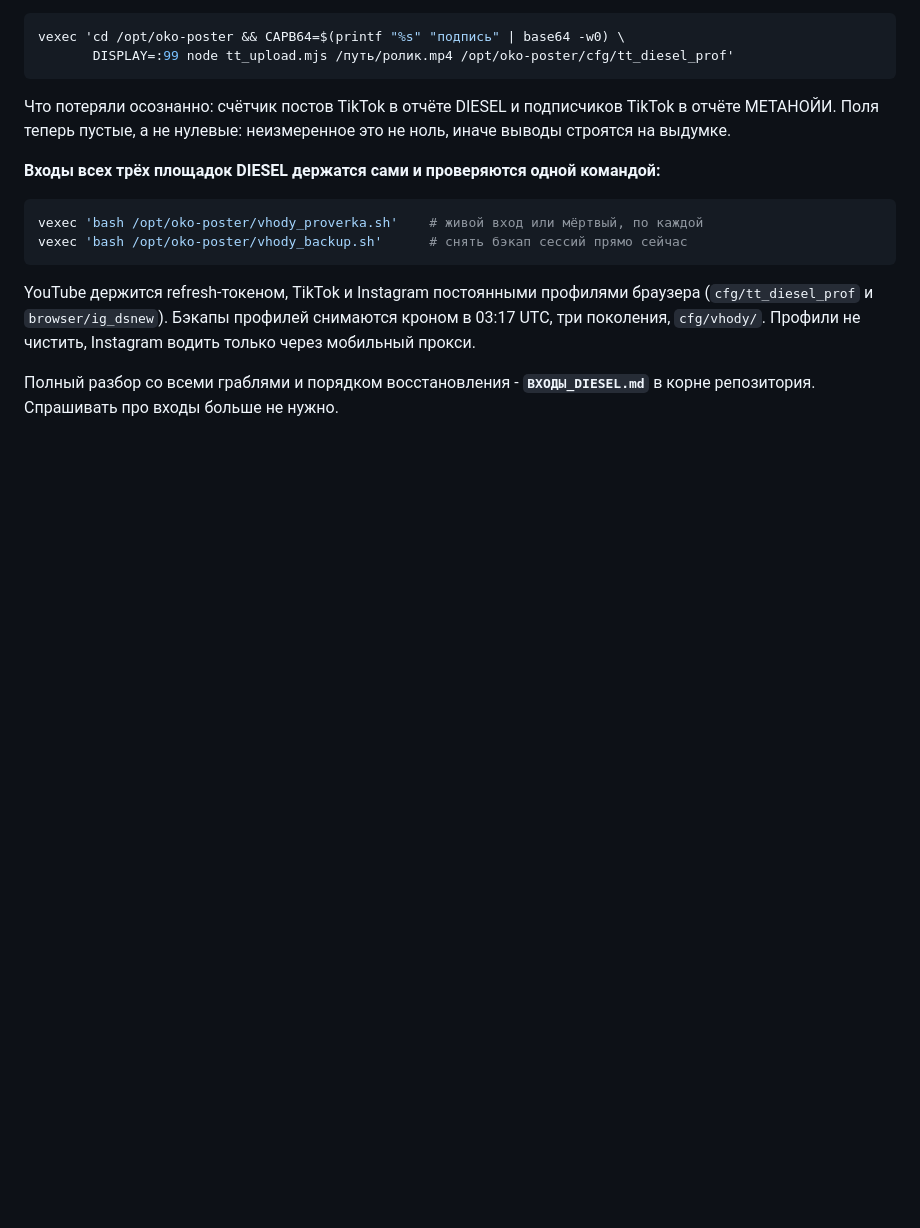
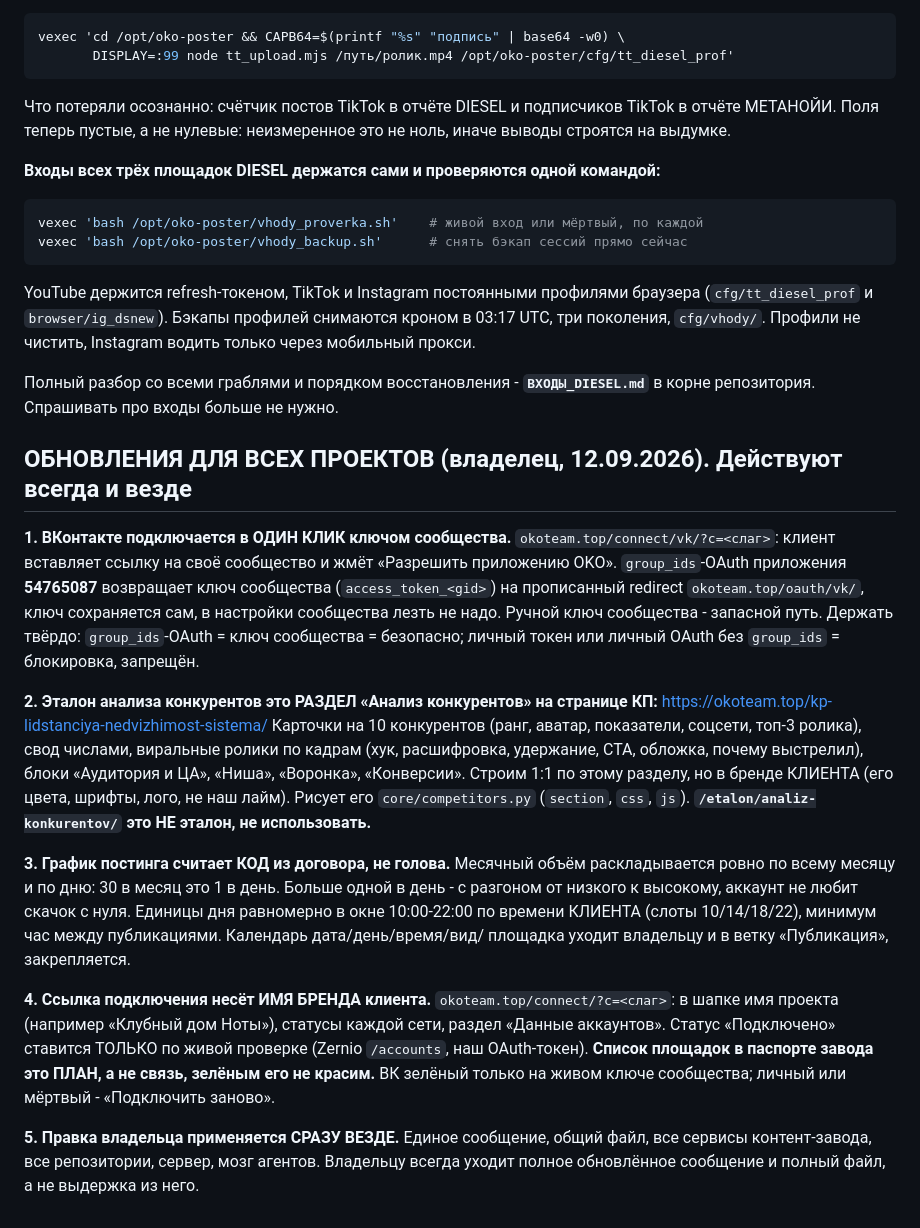
Before and after one commit to gdeoko/oko-magic-skill, a Markdown page: CLAUDE.md, the part around the change. Rendered like a GitHub page; blank space fills up the shorter version.

Commit message:
Обновления владельца 12.09.2026 во все проекты
Пять правок, применяются везде и всегда:

1. ВКонтакте подключается в один клик ключом сообщества: connect/vk/?c=<слаг>,
   group_ids-OAuth приложения 54765087, redirect okoteam.top/oauth/vk/. Личный
   токен и личный OAuth без group_ids запрещены, это блокировка аккаунта.
2. Эталон анализа конкурентов это РАЗДЕЛ «Анализ конкурентов» на странице КП
   (kp-lidstanciya-nedvizhimost-sistema), а не /etalon/analiz-konkurentov/.
   Карточки на 10 конкурентов, свод числами, виральные ролики по кадрам,
   блоки аудитории, ниши, воронки и конверсий. Строим 1:1, но в бренде клиента.
3. График постинга считает код из договора: месячный объём ровно по месяцу и по
   дню, разгон от низкого к высокому, окно 10:00-22:00 по времени клиента,
   слоты 10/14/18/22, минимум час между публикациями.
4. Ссылка подключения несёт имя бренда клиента, статусы только по живой
   проверке. Список площадок в паспорте завода это план, а не связь, зелёным
   его не красим.
5. Любая правка владельца применяется сразу везде, и ему уходит полное
   обновлённое сообщение с полным файлом.

Co-Authored-By: Claude Opus 5 <noreply@anthropic.com>
Claude-Session: https://claude.ai/code/session_015P22SH9dQiQTpX3YJ2QUPj

```diff
--- a/CLAUDE.md
+++ b/CLAUDE.md
@@ -257,3 +257,41 @@ YouTube держится refresh-токеном, TikTok и Instagram посто
 
 Полный разбор со всеми граблями и порядком восстановления - **`ВХОДЫ_DIESEL.md`**
 в корне репозитория. Спрашивать про входы больше не нужно.
+
+## ОБНОВЛЕНИЯ ДЛЯ ВСЕХ ПРОЕКТОВ (владелец, 12.09.2026). Действуют всегда и везде
+
+**1. ВКонтакте подключается в ОДИН КЛИК ключом сообщества.**
+`okoteam.top/connect/vk/?c=<слаг>`: клиент вставляет ссылку на своё сообщество и
+жмёт «Разрешить приложению OKO». `group_ids`-OAuth приложения **54765087** возвращает
+ключ сообщества (`access_token_<gid>`) на прописанный redirect `okoteam.top/oauth/vk/`,
+ключ сохраняется сам, в настройки сообщества лезть не надо. Ручной ключ сообщества -
+запасной путь. Держать твёрдо: `group_ids`-OAuth = ключ сообщества = безопасно;
+личный токен или личный OAuth без `group_ids` = блокировка, запрещён.
+
+**2. Эталон анализа конкурентов это РАЗДЕЛ «Анализ конкурентов» на странице КП:**
+https://okoteam.top/kp-lidstanciya-nedvizhimost-sistema/
+Карточки на 10 конкурентов (ранг, аватар, показатели, соцсети, топ-3 ролика), свод
+числами, виральные ролики по кадрам (хук, расшифровка, удержание, CTA, обложка,
+почему выстрелил), блоки «Аудитория и ЦА», «Ниша», «Воронка», «Конверсии». Строим
+1:1 по этому разделу, но в бренде КЛИЕНТА (его цвета, шрифты, лого, не наш лайм).
+Рисует его `core/competitors.py` (`section`, `css`, `js`). **`/etalon/analiz-konkurentov/`
+это НЕ эталон, не использовать.**
+
+**3. График постинга считает КОД из договора, не голова.**
+Месячный объём раскладывается ровно по всему месяцу и по дню: 30 в месяц это 1 в
+день. Больше одной в день - с разгоном от низкого к высокому, аккаунт не любит
+скачок с нуля. Единицы дня равномерно в окне 10:00-22:00 по времени КЛИЕНТА
+(слоты 10/14/18/22), минимум час между публикациями. Календарь дата/день/время/вид/
+площадка уходит владельцу и в ветку «Публикация», закрепляется.
+
+**4. Ссылка подключения несёт ИМЯ БРЕНДА клиента.**
+`okoteam.top/connect/?c=<слаг>`: в шапке имя проекта (например «Клубный дом Ноты»),
+статусы каждой сети, раздел «Данные аккаунтов». Статус «Подключено» ставится ТОЛЬКО
+по живой проверке (Zernio `/accounts`, наш OAuth-токен). **Список площадок в паспорте
+завода это ПЛАН, а не связь, зелёным его не красим.** ВК зелёный только на живом
+ключе сообщества; личный или мёртвый - «Подключить заново».
+
+**5. Правка владельца применяется СРАЗУ ВЕЗДЕ.**
+Единое сообщение, общий файл, все сервисы контент-завода, все репозитории, сервер,
+мозг агентов. Владельцу всегда уходит полное обновлённое сообщение и полный файл,
+а не выдержка из него.
```
